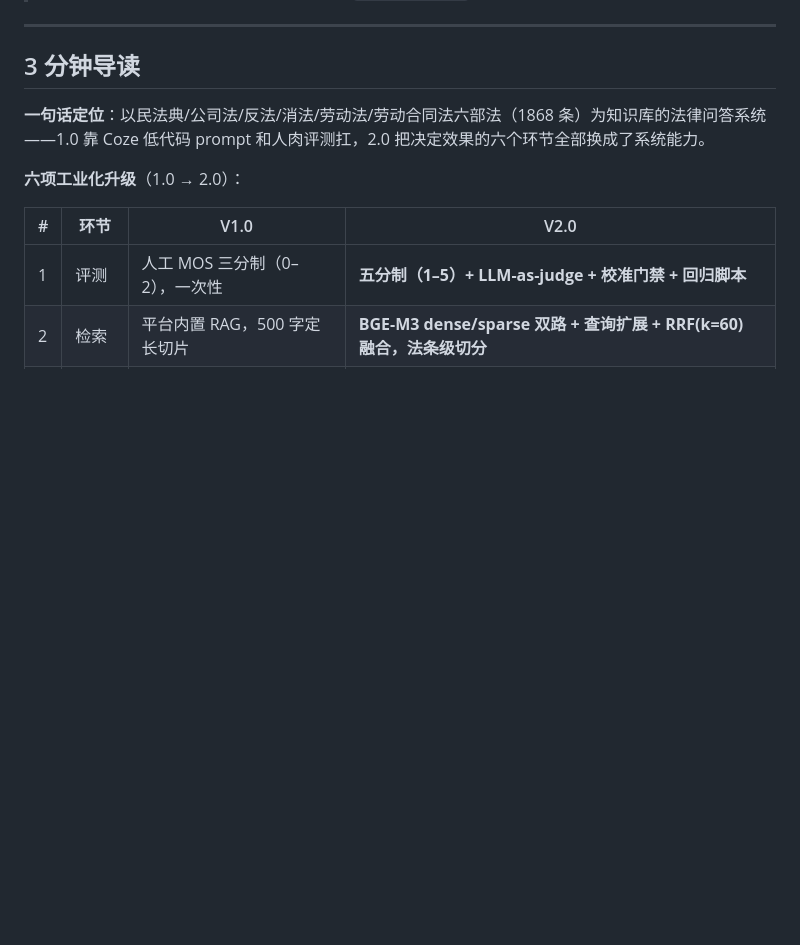
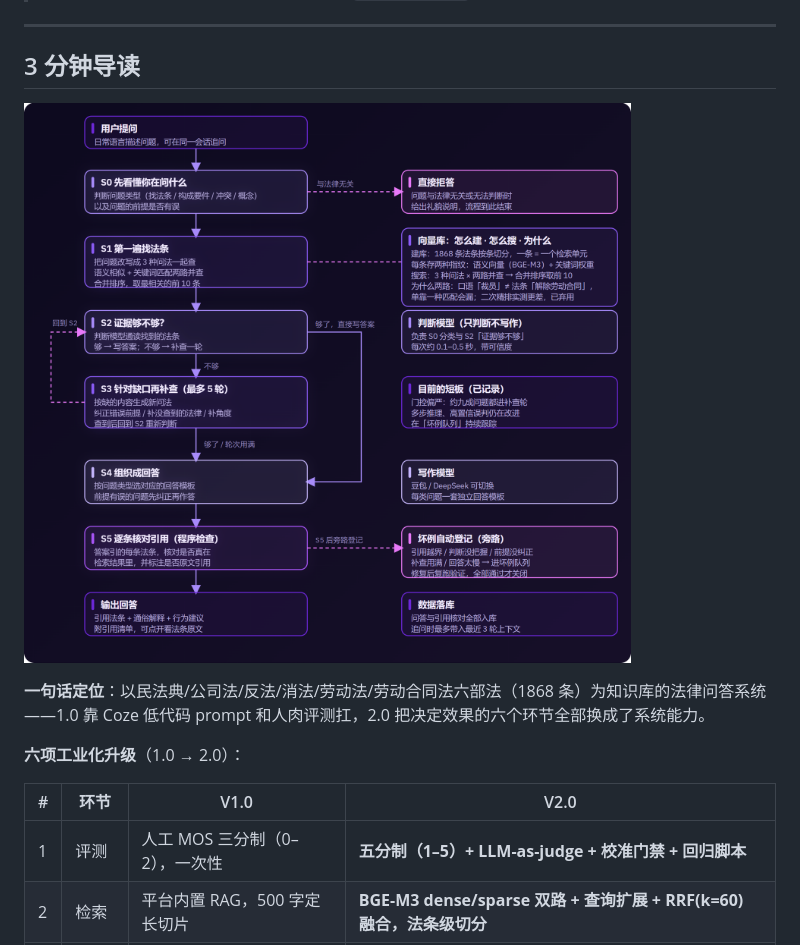
Before and after one commit to ZJason-JX/Law-Query-Assistant, a Markdown page: README.md, the part around the change. Rendered like a GitHub page; pictures changed too: docs/flow-architecture.png (added); blank space fills up the shorter version.

Commit message:
docs: embed live flow-architecture diagram at top of 3-min guide

```diff
--- a/README.md
+++ b/README.md
@@ -35,6 +35,8 @@ python -m uvicorn server.main:app --port 8000
 ---
 
 ## 3 分钟导读
+
+![链路架构：S0–S5 五节点 + 坏例旁路](docs/flow-architecture.png)
 
 **一句话定位**：以民法典/公司法/反法/消法/劳动法/劳动合同法六部法（1868 条）为知识库的法律问答系统——1.0 靠 Coze 低代码 prompt 和人肉评测扛，2.0 把决定效果的六个环节全部换成了系统能力。
 
```
